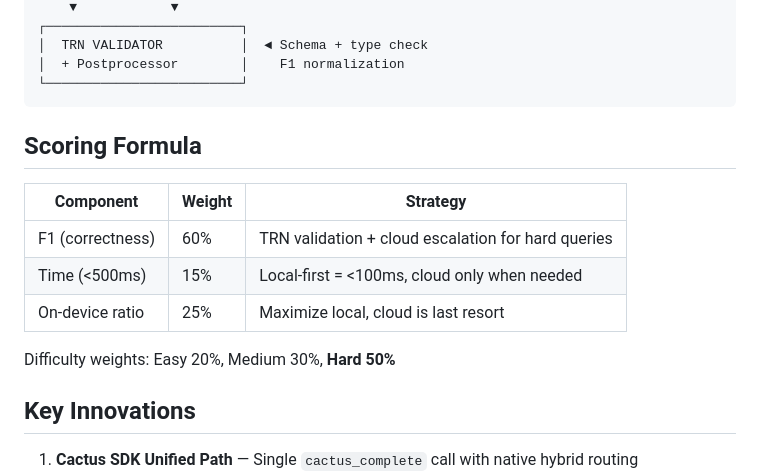
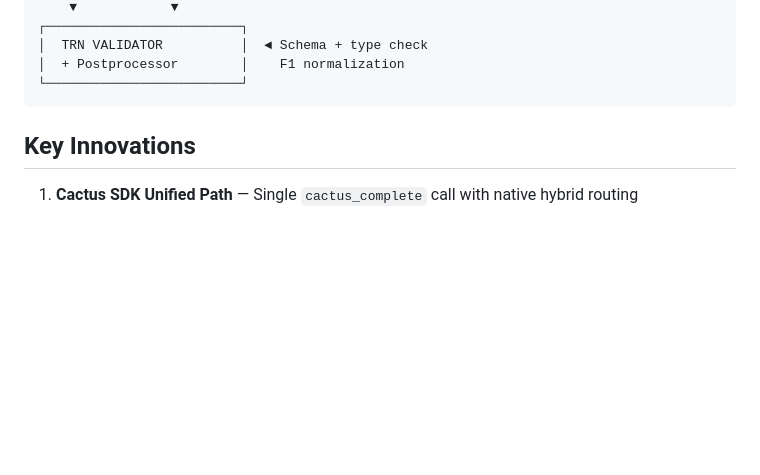
Before and after one commit to GarrickPinon/SwissblAIz, a Markdown page: README.md, the part around the change. Rendered like a GitHub page; blank space fills up the shorter version.

Commit message:
Remove scoring formula and difficulty weights
Removed section from README.

````diff
--- a/README.md
+++ b/README.md
@@ -66,15 +66,6 @@ User Query (Voice / Text)
 └─────────────────────────┘
 ```
 
-## Scoring Formula
-
-| Component        | Weight | Strategy                                             |
-| ---------------- | ------ | ---------------------------------------------------- |
-| F1 (correctness) | 60%    | TRN validation + cloud escalation for hard queries   |
-| Time (<500ms)    | 15%    | Local-first = <100ms, cloud only when needed         |
-| On-device ratio  | 25%    | Maximize local, cloud is last resort                 |
-
-Difficulty weights: Easy 20%, Medium 30%, **Hard 50%**
 
 ## Key Innovations
 
````
